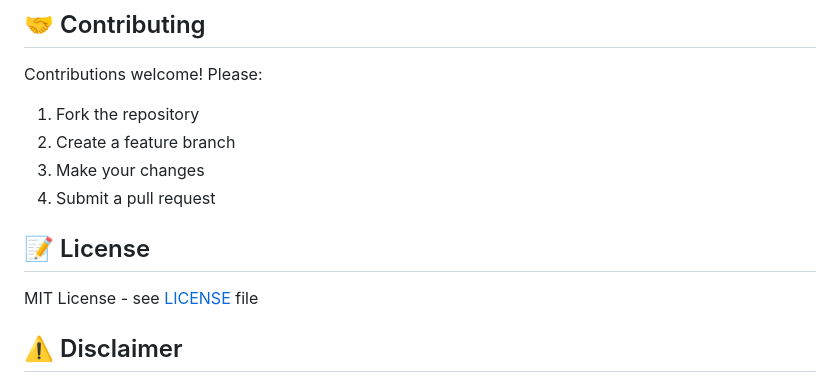
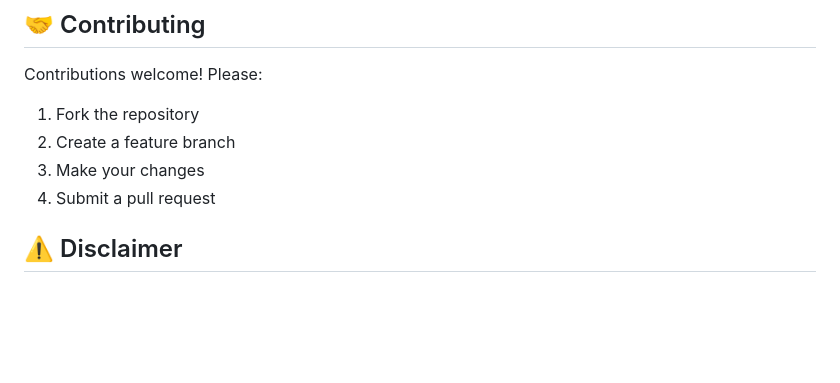
Before and after one commit to Akarsh-2004/hackbot, a Markdown page: README.md, the part around the change. Rendered like a GitHub page; blank space fills up the shorter version.

```diff
--- a/README.md
+++ b/README.md
@@ -314,9 +314,6 @@ Contributions welcome! Please:
 3. Make your changes
 4. Submit a pull request
 
-## 📝 License
-
-MIT License - see [LICENSE](LICENSE) file
 
 ## ⚠️ Disclaimer
 
```
